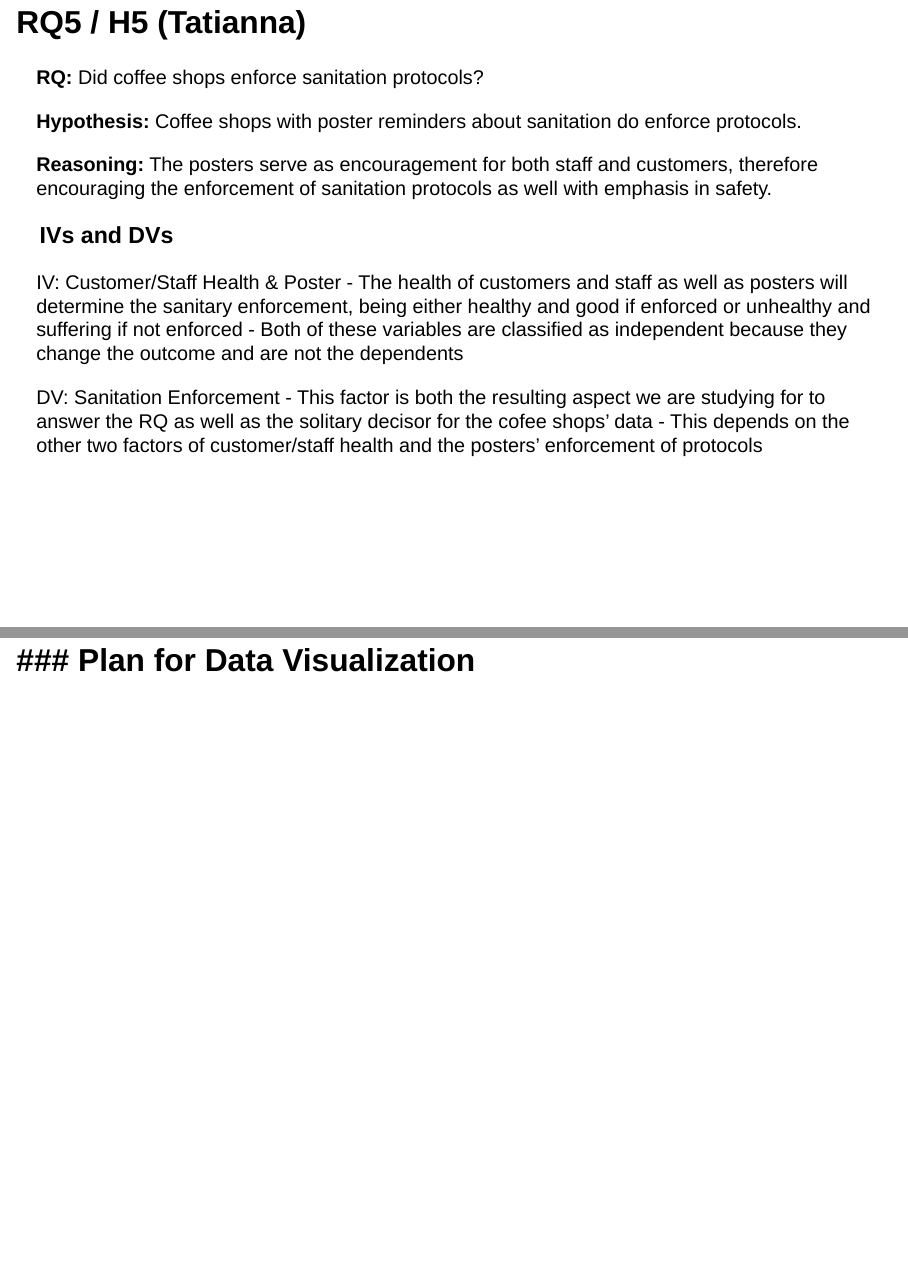
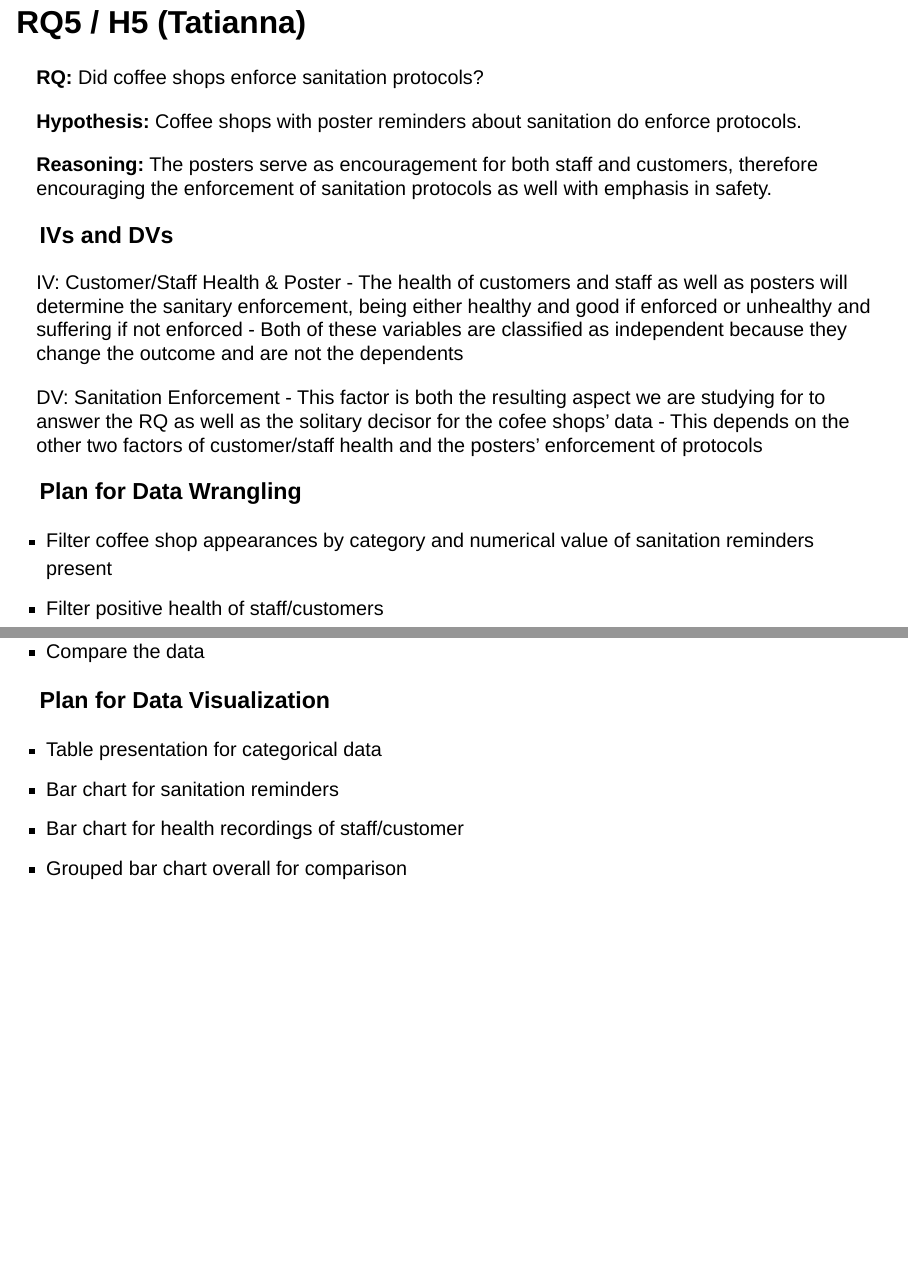
Before and after one commit to Beans-Gabe/coffee-shop-research, a Quarto document (Coffee Shop Patronage During COVID-19 Proposal Project.qmd): pages 13 and 15 of 16 before the commit and pages 13 and 14 of 15 after it, joined at a grey line. Rendered offline with R 4.5, knitr and Pandoc in place of Quarto, with nearby package versions; drawn as Slidy slides in place of the format the file asks for.

Commit message:
Update Coffee Shop Patronage During COVID-19 Proposal Project.qmd

```diff
--- a/Coffee Shop Patronage During COVID-19 Proposal Project.qmd
+++ b/Coffee Shop Patronage During COVID-19 Proposal Project.qmd
@@ -179,10 +179,15 @@ DV: Sanitation Enforcement
 - This depends on the other two factors of customer/staff health and the posters' enforcement of protocols
 
 ### Plan for Data Wrangling
--
+- Filter coffee shop appearances by category and numerical value of sanitation reminders present
+- Filter positive health of staff/customers
+- Compare the data
 
 ### Plan for Data Visualization
--
+- Table presentation for categorical data
+- Bar chart for sanitation reminders
+- Bar chart for health recordings of staff/customer
+- Grouped bar chart overall for comparison
 
 
 
```
